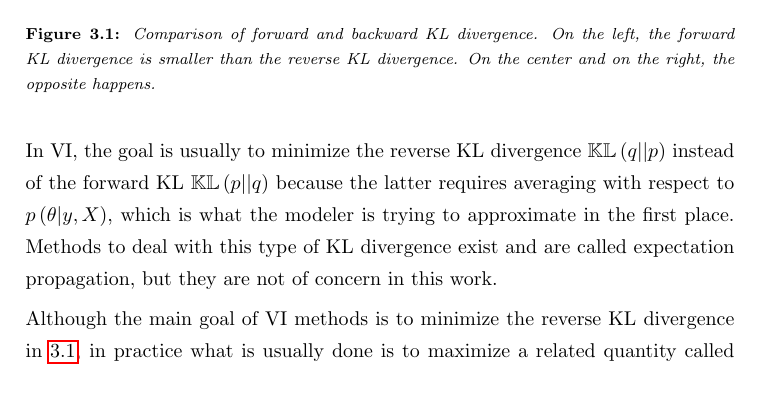
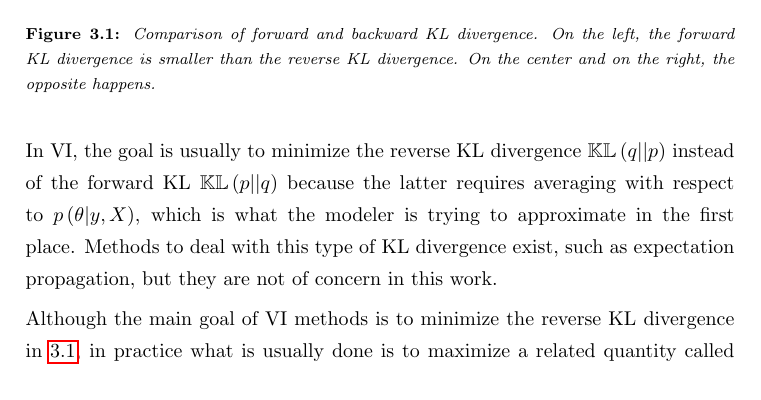
Before and after one commit to mariobecerra/computer_science_msc_dissertation, a LaTeX thesis (latex/msc_thesis.tex, which reads latex/Chapters/variational_inference.tex): part of page 32 of 64, cut so that both start at the same text. Compiled offline with pdfLaTeX.

Commit message:
Minor changes

```diff
--- a/latex/Chapters/variational_inference.tex
+++ b/latex/Chapters/variational_inference.tex
@@ -35,7 +35,7 @@ In subfigures (b) and (c), the zero-avoiding behavior is evident because $q$ avo
   \label{fig:KL_example}
 \end{figure}
 
-In VI, the goal is usually to minimize the reverse KL divergence $\kl{q}{p}$ instead of the forward KL $\kl{p}{q}$ because the latter requires averaging with respect to $\prob{\theta | y, X}$, which is what the modeler is trying to approximate in the first place. Methods to deal with this type of KL divergence exist and are called expectation propagation, but they are not of concern in this work.
+In VI, the goal is usually to minimize the reverse KL divergence $\kl{q}{p}$ instead of the forward KL $\kl{p}{q}$ because the latter requires averaging with respect to $\prob{\theta | y, X}$, which is what the modeler is trying to approximate in the first place. Methods to deal with this type of KL divergence exist, such as expectation propagation, but they are not of concern in this work.
 
 Although the main goal of VI methods is to minimize the reverse KL divergence in \ref{eq:kl_divergence}, in practice what is usually done is to maximize a related quantity called the ELBO (Evidence Lower BOund), defined as
 \begin{equation}
```
Also changed, not shown: latex/Chapters/variational_inference.tex (2 more changed lines).
